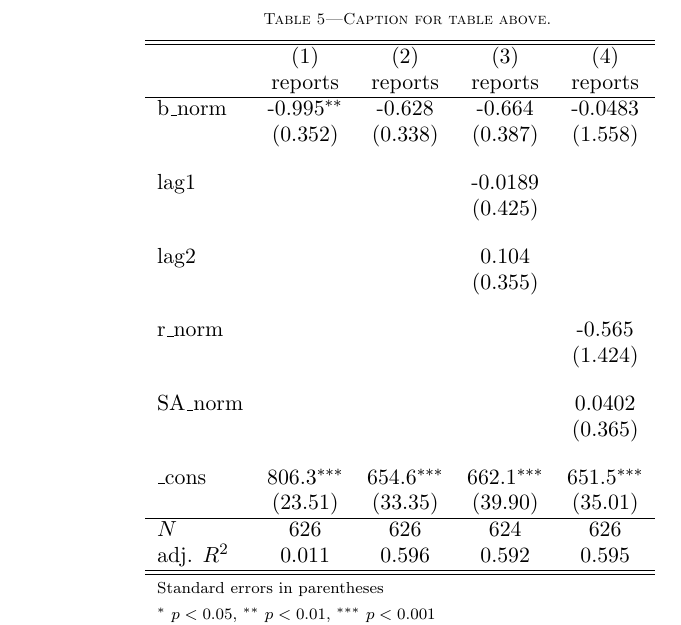
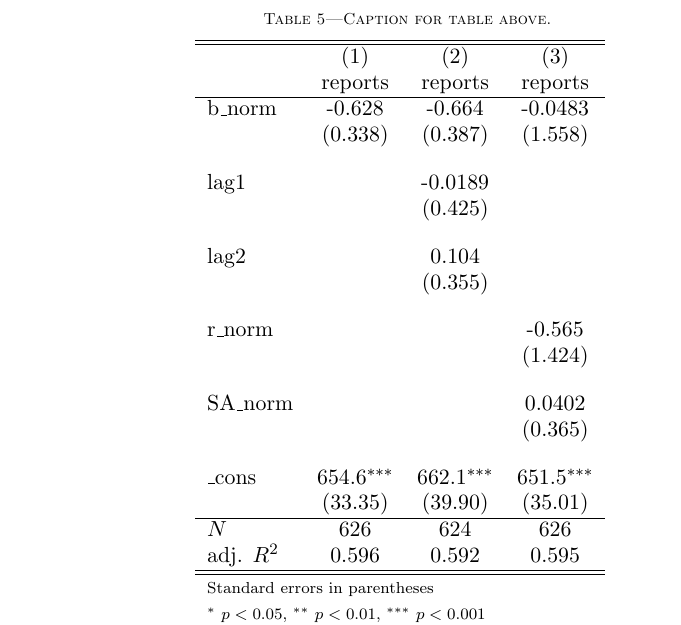
Before and after one commit to harryelworthy/Thesis, a LaTeX thesis (thesis.tex, which reads figures/trends_reports_with_lags_extra_terms.tex): part of page 10 of 11, cut so that both start at the same text. Compiled offline with pdfLaTeX.

Commit message:
Remove naive regression

```diff
--- a/figures/trends_reports_with_lags_extra_terms.tex
+++ b/figures/trends_reports_with_lags_extra_terms.tex
@@ -1,32 +1,32 @@
 {
 \def\sym#1{\ifmmode^{#1}\else\(^{#1}\)\fi}
-\begin{tabular}{l*{4}{c}}
+\begin{tabular}{l*{3}{c}}
 \hline\hline
-            &\multicolumn{1}{c}{(1)}&\multicolumn{1}{c}{(2)}&\multicolumn{1}{c}{(3)}&\multicolumn{1}{c}{(4)}\\
-            &\multicolumn{1}{c}{reports}&\multicolumn{1}{c}{reports}&\multicolumn{1}{c}{reports}&\multicolumn{1}{c}{reports}\\
+            &\multicolumn{1}{c}{(1)}&\multicolumn{1}{c}{(2)}&\multicolumn{1}{c}{(3)}\\
+            &\multicolumn{1}{c}{reports}&\multicolumn{1}{c}{reports}&\multicolumn{1}{c}{reports}\\
 \hline
-b\_norm      &      -0.995\sym{**} &      -0.628         &      -0.664         &     -0.0483         \\
-            &     (0.352)         &     (0.338)         &     (0.387)         &     (1.558)         \\
+b\_norm      &      -0.628         &      -0.664         &     -0.0483         \\
+            &     (0.338)         &     (0.387)         &     (1.558)         \\
 [1em]
-lag1        &                     &                     &     -0.0189         &                     \\
-            &                     &                     &     (0.425)         &                     \\
+lag1        &                     &     -0.0189         &                     \\
+            &                     &     (0.425)         &                     \\
 [1em]
-lag2        &                     &                     &       0.104         &                     \\
-            &                     &                     &     (0.355)         &                     \\
+lag2        &                     &       0.104         &                     \\
+            &                     &     (0.355)         &                     \\
 [1em]
-r\_norm      &                     &                     &                     &      -0.565         \\
-            &                     &                     &                     &     (1.424)         \\
+r\_norm      &                     &                     &      -0.565         \\
+            &                     &                     &     (1.424)         \\
 [1em]
-SA\_norm     &                     &                     &                     &      0.0402         \\
-            &                     &                     &                     &     (0.365)         \\
+SA\_norm     &                     &                     &      0.0402         \\
+            &                     &                     &     (0.365)         \\
 [1em]
-\_cons      &       806.3\sym{***}&       654.6\sym{***}&       662.1\sym{***}&       651.5\sym{***}\\
-            &     (23.51)         &     (33.35)         &     (39.90)         &     (35.01)         \\
+\_cons      &       654.6\sym{***}&       662.1\sym{***}&       651.5\sym{***}\\
+            &     (33.35)         &     (39.90)         &     (35.01)         \\
 \hline
-\(N\)       &         626         &         626         &         624         &         626         \\
-adj. \(R^{2}\)&       0.011         &       0.596         &       0.592         &       0.595         \\
+\(N\)       &         626         &         624         &         626         \\
+adj. \(R^{2}\)&       0.596         &       0.592         &       0.595         \\
 \hline\hline
-\multicolumn{5}{l}{\footnotesize Standard errors in parentheses}\\
-\multicolumn{5}{l}{\footnotesize \sym{*} \(p<0.05\), \sym{**} \(p<0.01\), \sym{***} \(p<0.001\)}\\
+\multicolumn{4}{l}{\footnotesize Standard errors in parentheses}\\
+\multicolumn{4}{l}{\footnotesize \sym{*} \(p<0.05\), \sym{**} \(p<0.01\), \sym{***} \(p<0.001\)}\\
 \end{tabular}
 }
```
Also changed, not shown: 1 other file.
